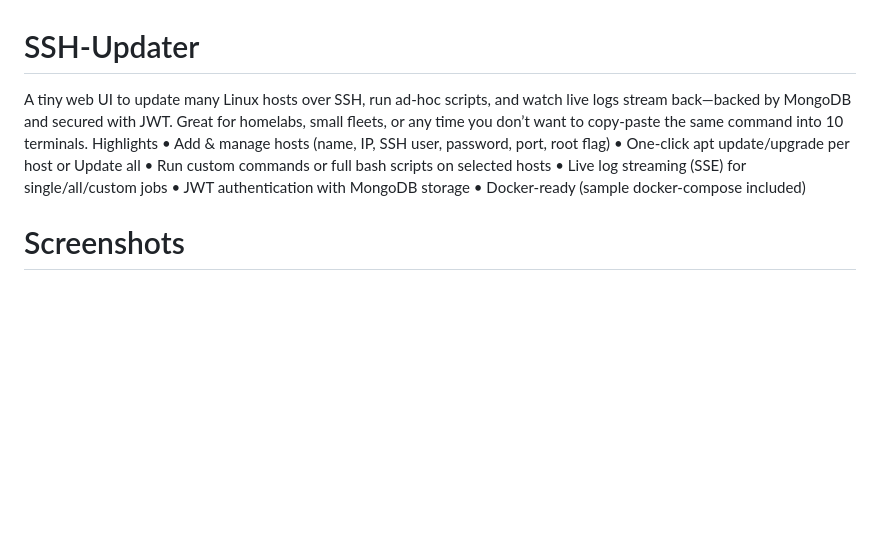
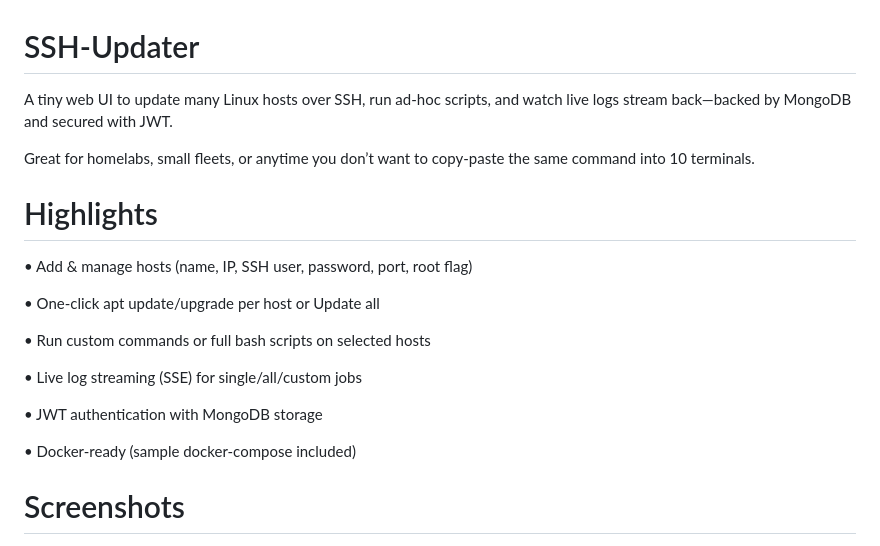
Before and after one commit to Kosztyk/SSH-Updater, a Markdown page: README.md, the part around one of its changes. Rendered like a GitHub page; blank space fills up the shorter version.

```diff
--- a/README.md
+++ b/README.md
@@ -1,14 +1,20 @@
 # SSH-Updater
 
-A tiny web UI to update many Linux hosts over SSH, run ad-hoc scripts, and watch live logs
-stream back—backed by MongoDB and secured with JWT. Great for homelabs, small fleets, or any
-time you don’t want to copy-paste the same command into 10 terminals.
-Highlights
+A tiny web UI to update many Linux hosts over SSH, run ad-hoc scripts, and watch live logs stream back—backed by MongoDB and secured with JWT.
+
+Great for homelabs, small fleets, or anytime you don’t want to copy-paste the same command into 10 terminals.
+
+# Highlights
 • Add & manage hosts (name, IP, SSH user, password, port, root flag)
+
 • One-click apt update/upgrade per host or Update all
+
 • Run custom commands or full bash scripts on selected hosts
+
 • Live log streaming (SSE) for single/all/custom jobs
+
 • JWT authentication with MongoDB storage
+
 • Docker-ready (sample docker-compose included)
 
 # Screenshots
```
Also changed, not shown: other parts of README.md (+4 -0 lines).
